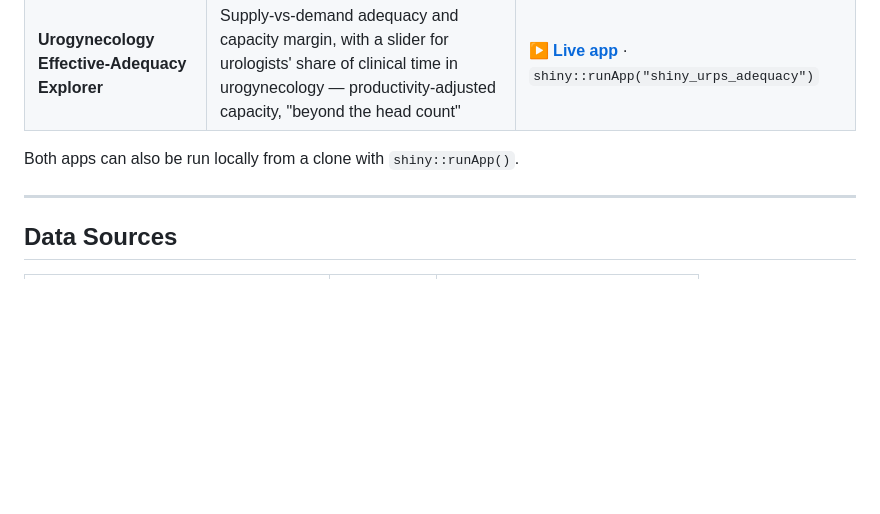
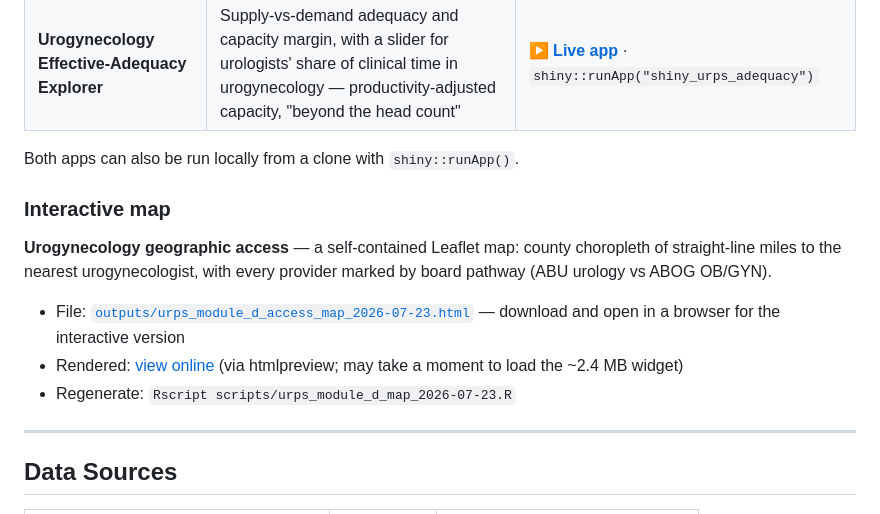
Before and after one commit to mufflyt/cliff, a Markdown page: README.md, the part around the change. Rendered like a GitHub page; blank space fills up the shorter version.

Commit message:
docs(readme): link the Module D interactive Leaflet access map
Adds an "Interactive map" entry under Shiny Apps: the self-contained Leaflet map of
urogynecology geographic access (county miles-to-nearest choropleth + providers by
board pathway). Links the repo file, an htmlpreview rendered view, and the
regeneration command (scripts/urps_module_d_map_2026-07-23.R).

Co-Authored-By: Claude Opus 4.8 <noreply@anthropic.com>
Claude-Session: https://claude.ai/code/session_01Cp6JF9dTKnqU3b8oXtz5RD

```diff
--- a/README.md
+++ b/README.md
@@ -124,6 +124,16 @@ Interactive explorers built from this repo's model:
 
 Both apps can also be run locally from a clone with `shiny::runApp()`.
 
+### Interactive map
+
+**Urogynecology geographic access** — a self-contained Leaflet map: county choropleth of
+straight-line miles to the nearest urogynecologist, with every provider marked by board
+pathway (ABU urology vs ABOG OB/GYN).
+
+- File: [`outputs/urps_module_d_access_map_2026-07-23.html`](outputs/urps_module_d_access_map_2026-07-23.html) — download and open in a browser for the interactive version
+- Rendered: [view online](https://htmlpreview.github.io/?https://github.com/mufflyt/cliff/blob/main/outputs/urps_module_d_access_map_2026-07-23.html) (via htmlpreview; may take a moment to load the ~2.4 MB widget)
+- Regenerate: `Rscript scripts/urps_module_d_map_2026-07-23.R`
+
 ---
 
 ## Data Sources
```
